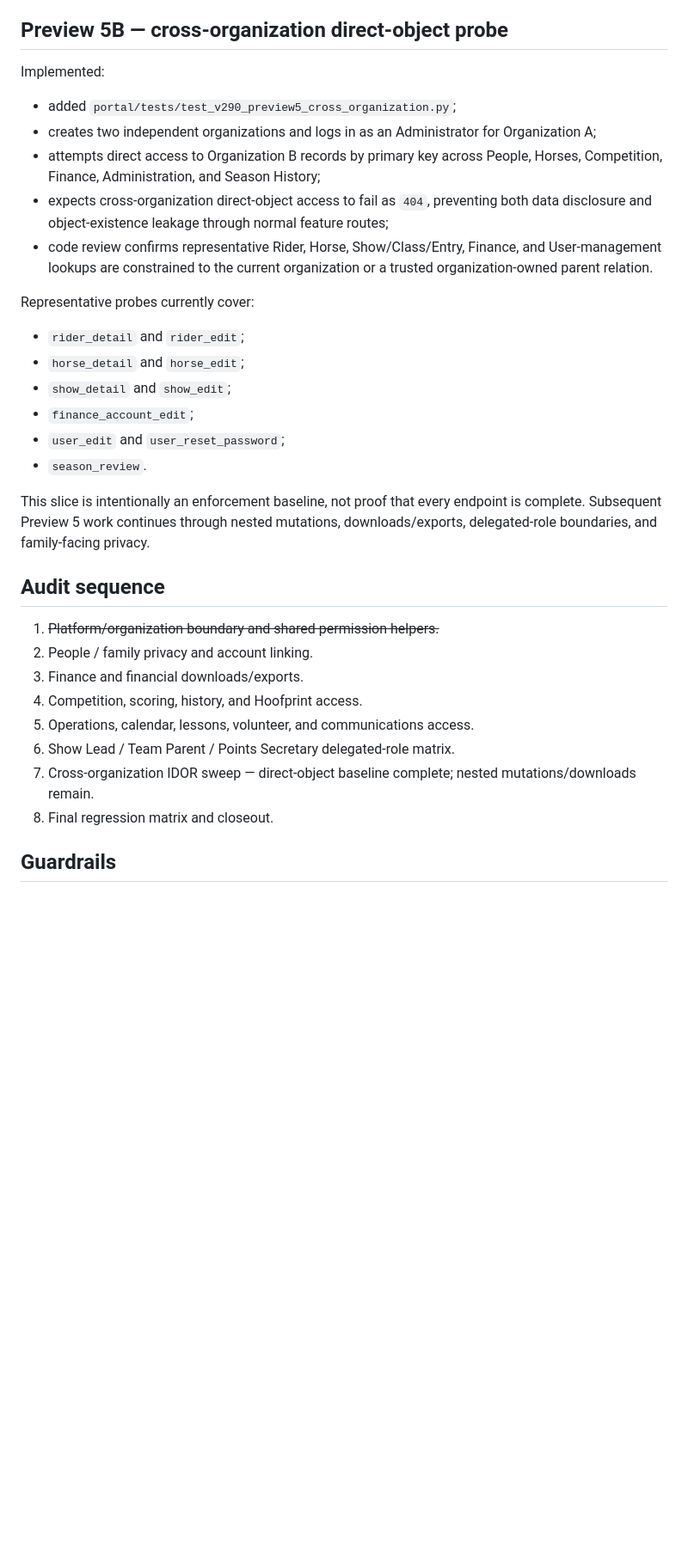
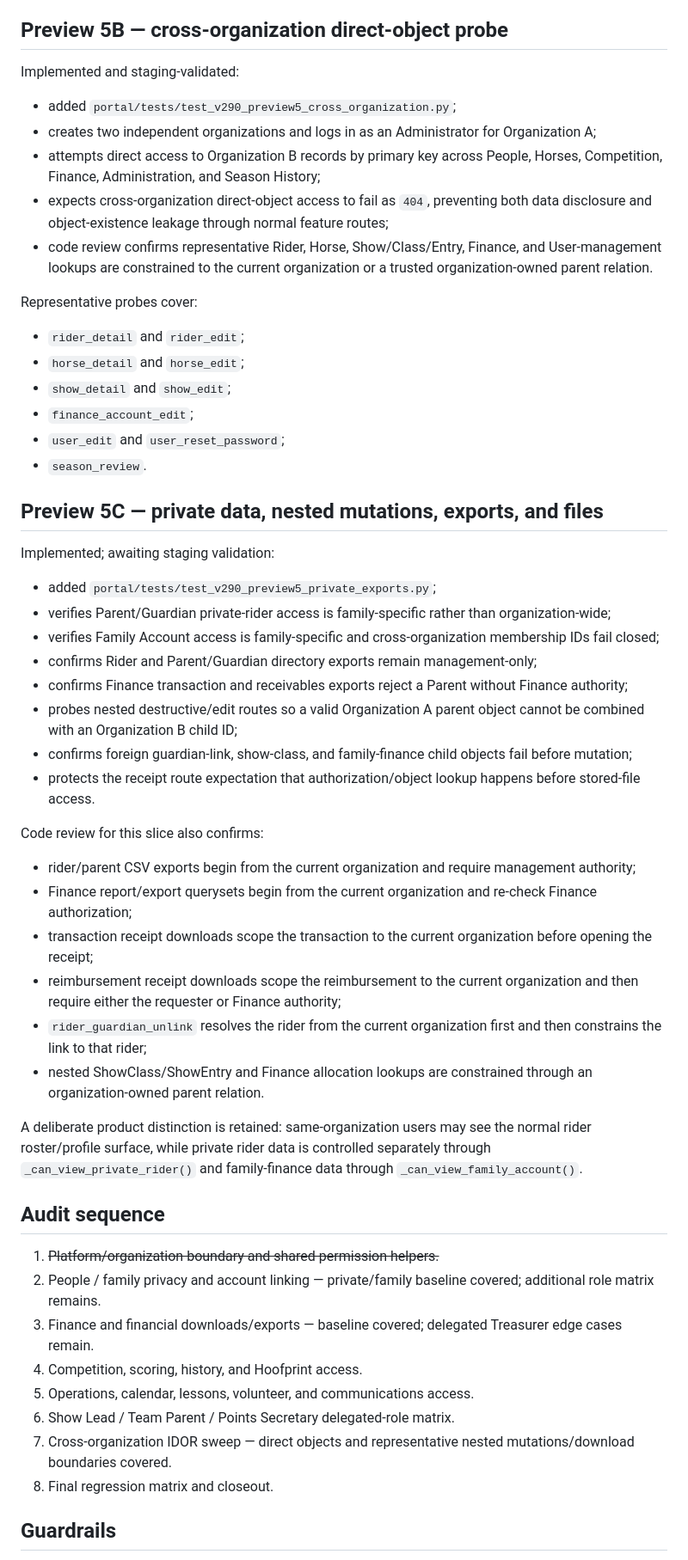
Before and after one commit to mcangeli/iea-team-portal, a Markdown page: docs/V2_9_PREVIEW5_SECURITY_AUDIT.md, the part around one of its changes. Shown at 86% size. GitHub-like rendering; blank space fills up the shorter version.

Commit message:
docs: record Preview 5 private data and export audit

```diff
--- a/docs/V2_9_PREVIEW5_SECURITY_AUDIT.md
+++ b/docs/V2_9_PREVIEW5_SECURITY_AUDIT.md
@@ -83,7 +83,7 @@ Implemented and staging-validated:
 
 ## Preview 5B — cross-organization direct-object probe
 
-Implemented:
+Implemented and staging-validated:
 
 - added `portal/tests/test_v290_preview5_cross_organization.py`;
 - creates two independent organizations and logs in as an Administrator for Organization A;
@@ -91,7 +91,7 @@ Implemented:
 - expects cross-organization direct-object access to fail as `404`, preventing both data disclosure and object-existence leakage through normal feature routes;
 - code review confirms representative Rider, Horse, Show/Class/Entry, Finance, and User-management lookups are constrained to the current organization or a trusted organization-owned parent relation.
 
-Representative probes currently cover:
+Representative probes cover:
 
 - `rider_detail` and `rider_edit`;
 - `horse_detail` and `horse_edit`;
@@ -100,17 +100,39 @@ Representative probes currently cover:
 - `user_edit` and `user_reset_password`;
 - `season_review`.
 
-This slice is intentionally an enforcement baseline, not proof that every endpoint is complete. Subsequent Preview 5 work continues through nested mutations, downloads/exports, delegated-role boundaries, and family-facing privacy.
+## Preview 5C — private data, nested mutations, exports, and files
+
+Implemented; awaiting staging validation:
+
+- added `portal/tests/test_v290_preview5_private_exports.py`;
+- verifies Parent/Guardian private-rider access is family-specific rather than organization-wide;
+- verifies Family Account access is family-specific and cross-organization membership IDs fail closed;
+- confirms Rider and Parent/Guardian directory exports remain management-only;
+- confirms Finance transaction and receivables exports reject a Parent without Finance authority;
+- probes nested destructive/edit routes so a valid Organization A parent object cannot be combined with an Organization B child ID;
+- confirms foreign guardian-link, show-class, and family-finance child objects fail before mutation;
+- protects the receipt route expectation that authorization/object lookup happens before stored-file access.
+
+Code review for this slice also confirms:
+
+- rider/parent CSV exports begin from the current organization and require management authority;
+- Finance report/export querysets begin from the current organization and re-check Finance authorization;
+- transaction receipt downloads scope the transaction to the current organization before opening the receipt;
+- reimbursement receipt downloads scope the reimbursement to the current organization and then require either the requester or Finance authority;
+- `rider_guardian_unlink` resolves the rider from the current organization first and then constrains the link to that rider;
+- nested ShowClass/ShowEntry and Finance allocation lookups are constrained through an organization-owned parent relation.
+
+A deliberate product distinction is retained: same-organization users may see the normal rider roster/profile surface, while private rider data is controlled separately through `_can_view_private_rider()` and family-finance data through `_can_view_family_account()`.
 
 ## Audit sequence
 
 1. ~~Platform/organization boundary and shared permission helpers.~~
-2. People / family privacy and account linking.
-3. Finance and financial downloads/exports.
+2. People / family privacy and account linking — private/family baseline covered; additional role matrix remains.
+3. Finance and financial downloads/exports — baseline covered; delegated Treasurer edge cases remain.
 4. Competition, scoring, history, and Hoofprint access.
 5. Operations, calendar, lessons, volunteer, and communications access.
 6. Show Lead / Team Parent / Points Secretary delegated-role matrix.
-7. Cross-organization IDOR sweep — direct-object baseline complete; nested mutations/downloads remain.
+7. Cross-organization IDOR sweep — direct objects and representative nested mutations/download boundaries covered.
 8. Final regression matrix and closeout.
 
 ## Guardrails
```
Also changed, not shown: other parts of docs/V2_9_PREVIEW5_SECURITY_AUDIT.md (+1 -1 lines).
